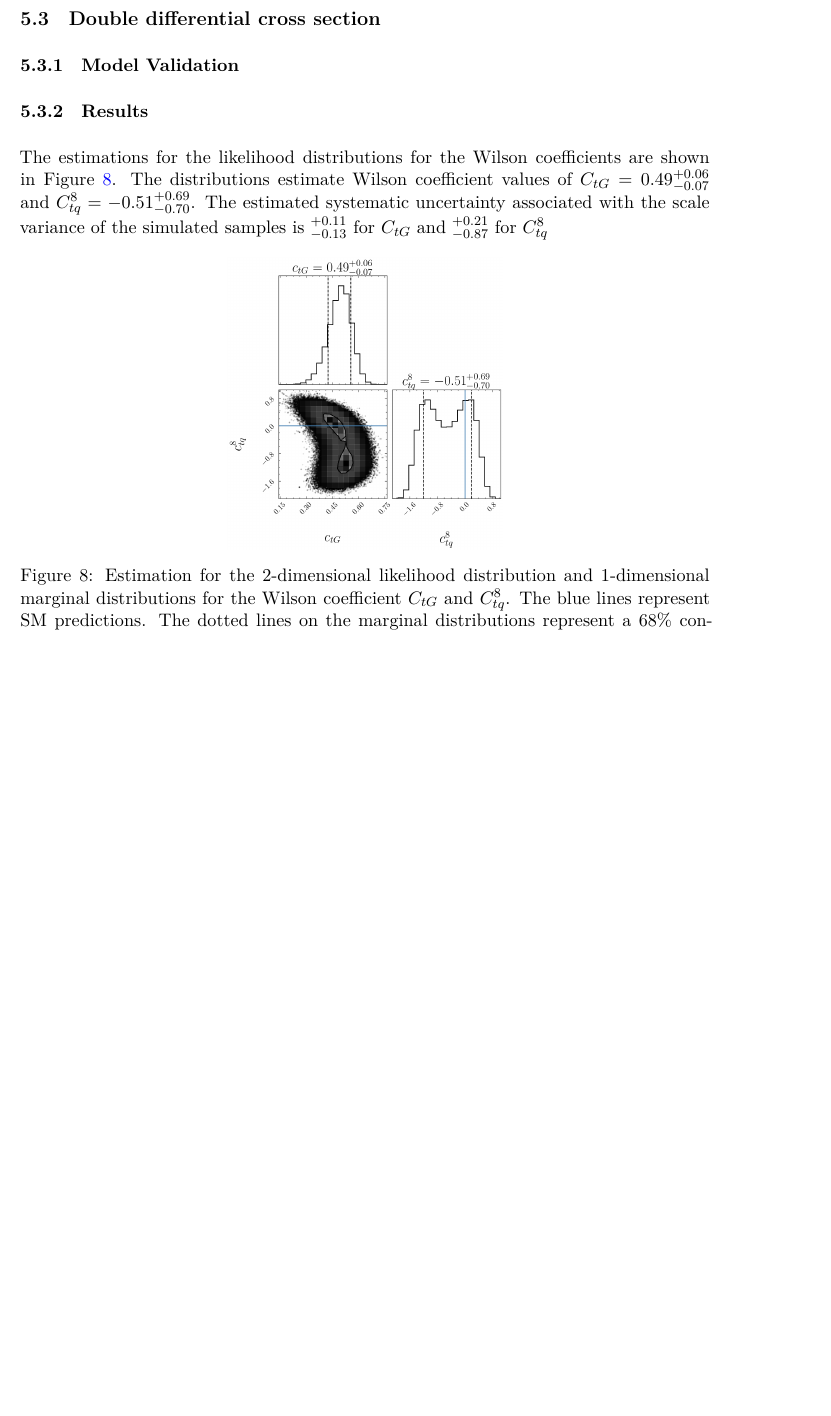
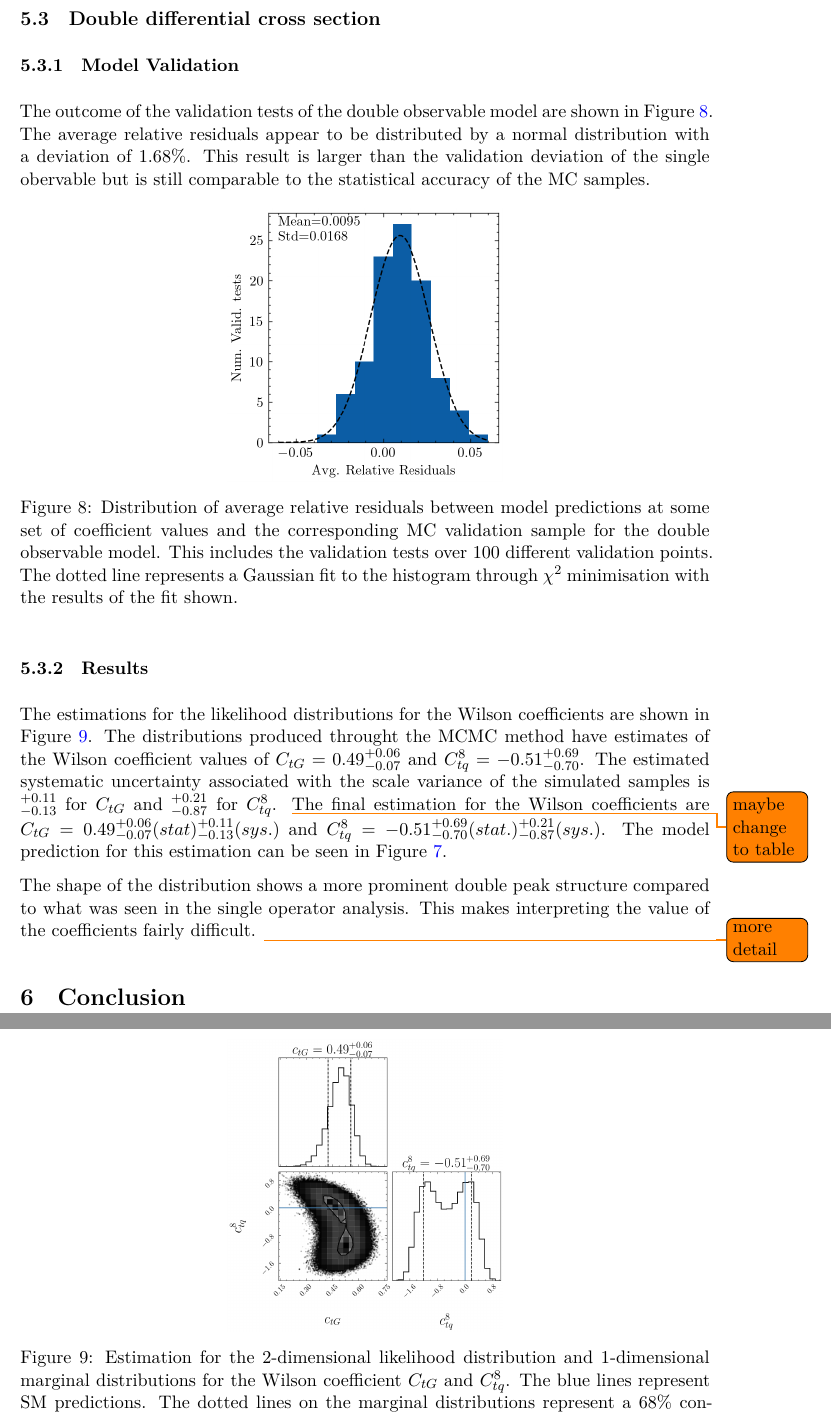
Before and after one commit to codecalec/honours-project-smeft, a LaTeX paper (smeft_project.tex): part of page 9 of 10 before the commit and two parts of pages 9 and 10 of 11 after it, the two joined at a grey line, cut so that both start at the same text, the shorter picture padded with empty space. Compiled offline with XeLaTeX.

Commit message:
small changes

```diff
--- a/smeft_project.tex
+++ b/smeft_project.tex
@@ -338,12 +339,28 @@ Since these influences will equally be present when considering the double diffe
 
 \subsection{Double differential cross section}
 \subsubsection{Model Validation}
+The outcome of the validation tests of the double observable model are shown in Figure~\ref{fig:residuals_hist_2D}.
+The average relative residuals appear to be distributed by a normal distribution with a deviation of 1.68\%.
+This result is larger than the validation deviation of the single obervable but is still comparable to the statistical accuracy of the MC samples.
+
+
+\begin{figure}[htb]
+    \centering
+    \includegraphics[width=0.4\textwidth]{plots/residuals_hist_2D.png}
+    \caption{Distribution of average relative residuals between model predictions at some set of coefficient values and the corresponding MC validation sample for the double observable model. This includes the validation tests over 100 different validation points. The dotted line represents a Gaussian fit to the histogram through $\chi^2$ minimisation with the results of the fit shown.}
+    \label{fig:residuals_hist_2D}
+\end{figure}
+
 \subsubsection{Results}
 
 The estimations for the likelihood distributions for the Wilson coefficients are shown in Figure~\ref{fig:corner_2D_2OP}.
-The distributions estimate Wilson coefficient values of $C_{tG}=0.49_{-0.07}^{+0.06}$ and $C_{tq}^{8}=-0.51_{-0.70}^{+0.69}$.
-The estimated systematic uncertainty associated with the scale variance of the simulated samples is $^{+0.11}_{-0.13}$ for $C_{tG}$ and $^{+0.21}_{-0.87}$ for $C_{tq}^{8}$
+The distributions produced throught the MCMC method have estimates of the Wilson coefficient values of $C_{tG}=0.49_{-0.07}^{+0.06}$ and $C_{tq}^{8}=-0.51_{-0.70}^{+0.69}$.
+The estimated systematic uncertainty associated with the scale variance of the simulated samples is $^{+0.11}_{-0.13}$ for $C_{tG}$ and $^{+0.21}_{-0.87}$ for $C_{tq}^{8}$. \todo{maybe change to table}
+The final estimation for the Wilson coefficients are $C_{tG} = 0.49_{-0.07}^{+0.06}(stat) ^{+0.11}_{-0.13} (sys.)$ and $C_{tq}^{8}=-0.51_{-0.70}^{+0.69} (stat.) ^{+0.21}_{-0.87} (sys.)$.
+The model prediction for this estimation can be seen in Figure~\ref{fig:model_result_1D_2OP}.
 
+The shape of the distribution shows a more prominent double peak structure compared to what was seen in the single operator analysis.
+This makes interpreting the value of the coefficients fairly difficult. \todo{more detail}
 
 \begin{figure}[htb]
     \centering
```
Also changed, not shown: smeft_project.pdf, smeft_project.tex (9 more changed lines).
